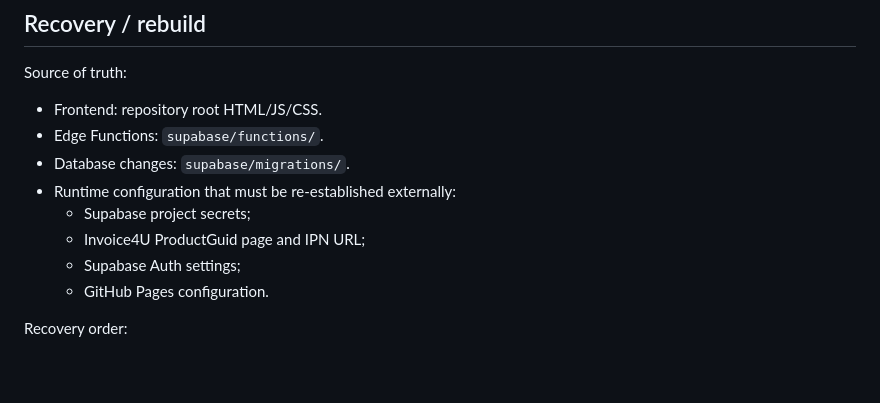
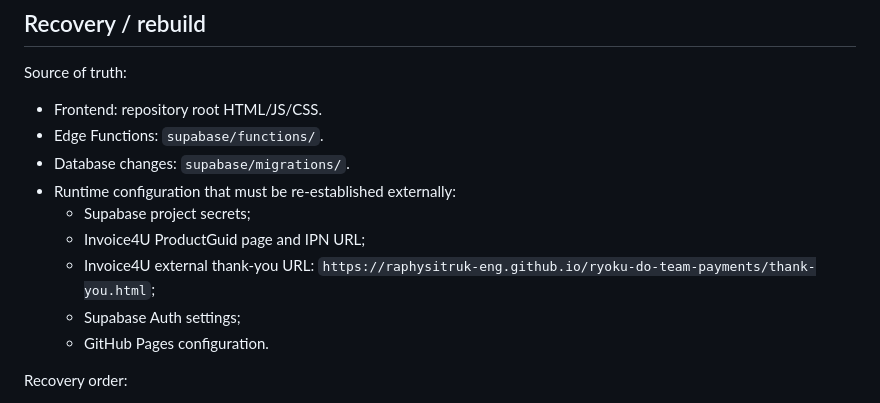
Before and after one commit to raphysitruk-eng/ryoku-do-team-payments, a Markdown page: OPERATIONS.md, the part around the change. Drawn GitHub-style; blank space fills up the shorter version.

Commit message:
Document Invoice4U external thank-you configuration

```diff
--- a/OPERATIONS.md
+++ b/OPERATIONS.md
@@ -68,6 +68,7 @@ Source of truth:
 - Runtime configuration that must be re-established externally:
   - Supabase project secrets;
   - Invoice4U ProductGuid page and IPN URL;
+  - Invoice4U external thank-you URL: `https://raphysitruk-eng.github.io/ryoku-do-team-payments/thank-you.html`;
   - Supabase Auth settings;
   - GitHub Pages configuration.
 
```
